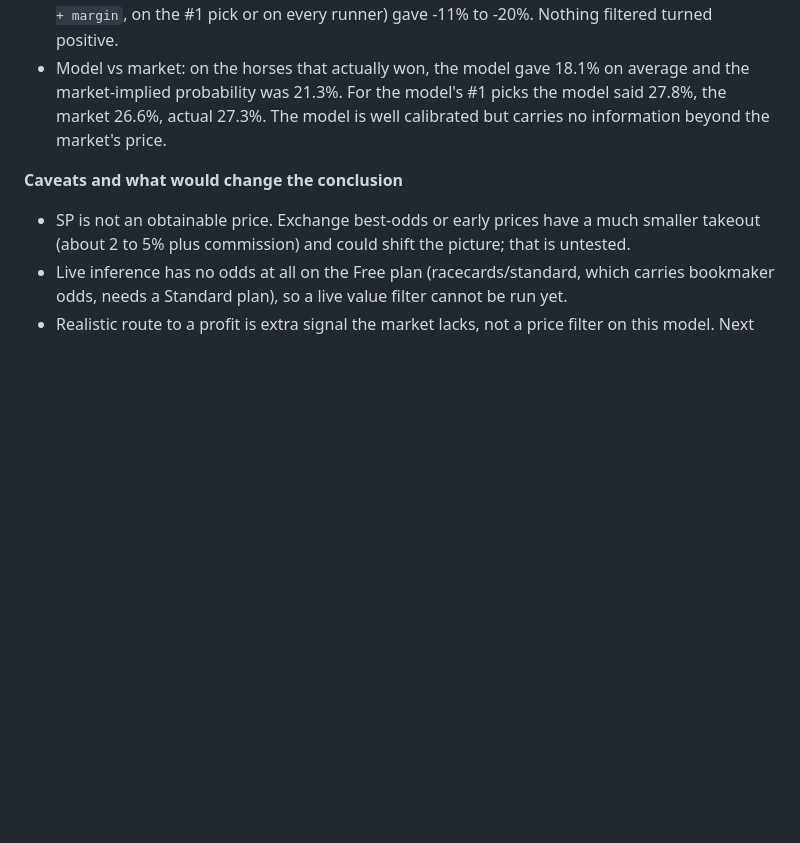
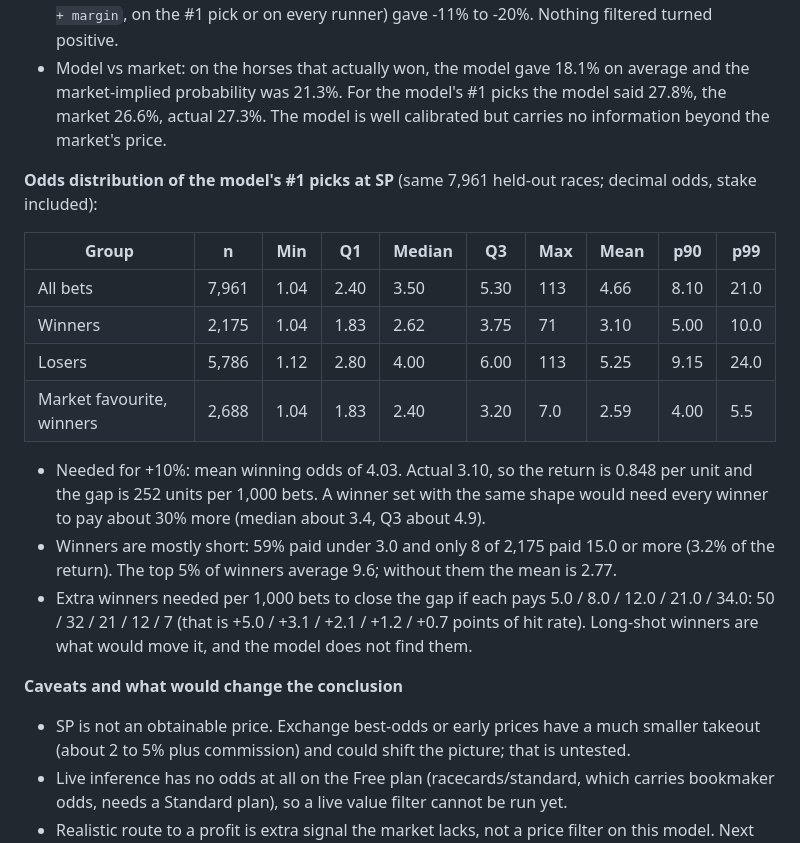
Before and after one commit to J-Ack0/horse-racing-ml, a Markdown page: docs/PROJECT_NOTES.md, the part around the change. GitHub-like rendering; blank space fills up the shorter version.

Commit message:
Record odds distribution of held-out picks in betting math section
Five-number summaries of SP for the model's #1 picks (all, winners,
losers) and market favourites, plus how many extra long-shot winners
per 1,000 bets would close the gap to +10%.

Co-Authored-By: Claude Sonnet 5 <noreply@anthropic.com>
Claude-Session: https://claude.ai/code/session_01T5XjLjegFNbpLxaeAKUdQm

```diff
--- a/docs/PROJECT_NOTES.md
+++ b/docs/PROJECT_NOTES.md
@@ -516,6 +516,25 @@ window 2025-11-29 to 2026-05-27, 7,961 races with a complete SP book):
   the market 26.6%, actual 27.3%. The model is well calibrated but carries no information
   beyond the market's price.
 
+**Odds distribution of the model's #1 picks at SP** (same 7,961 held-out races; decimal
+odds, stake included):
+
+| Group | n | Min | Q1 | Median | Q3 | Max | Mean | p90 | p99 |
+|---|---|---|---|---|---|---|---|---|---|
+| All bets | 7,961 | 1.04 | 2.40 | 3.50 | 5.30 | 113 | 4.66 | 8.10 | 21.0 |
+| Winners | 2,175 | 1.04 | 1.83 | 2.62 | 3.75 | 71 | 3.10 | 5.00 | 10.0 |
+| Losers | 5,786 | 1.12 | 2.80 | 4.00 | 6.00 | 113 | 5.25 | 9.15 | 24.0 |
+| Market favourite, winners | 2,688 | 1.04 | 1.83 | 2.40 | 3.20 | 7.0 | 2.59 | 4.00 | 5.5 |
+
+- Needed for +10%: mean winning odds of 4.03. Actual 3.10, so the return is 0.848 per
+  unit and the gap is 252 units per 1,000 bets. A winner set with the same shape would
+  need every winner to pay about 30% more (median about 3.4, Q3 about 4.9).
+- Winners are mostly short: 59% paid under 3.0 and only 8 of 2,175 paid 15.0 or more
+  (3.2% of the return). The top 5% of winners average 9.6; without them the mean is 2.77.
+- Extra winners needed per 1,000 bets to close the gap if each pays 5.0 / 8.0 / 12.0 /
+  21.0 / 34.0: 50 / 32 / 21 / 12 / 7 (that is +5.0 / +3.1 / +2.1 / +1.2 / +0.7 points of
+  hit rate). Long-shot winners are what would move it, and the model does not find them.
+
 **Caveats and what would change the conclusion**
 - SP is not an obtainable price. Exchange best-odds or early prices have a much smaller
   takeout (about 2 to 5% plus commission) and could shift the picture; that is untested.
```
